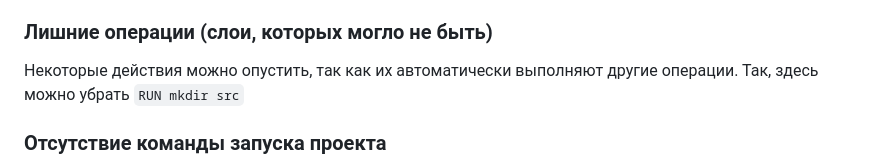
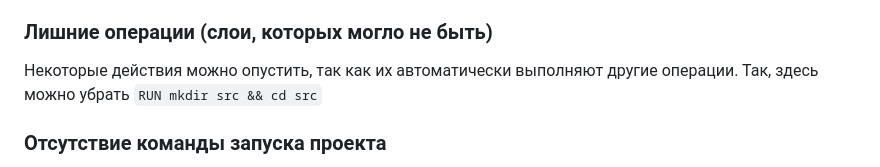
Before and after one commit to DushEzz/Cloud-Systems-And-Services, a Markdown page: lab-1/README.md, the part around the change. GitHub-like rendering.

Commit message:
Update docker operations

```diff
--- a/lab-1/README.md
+++ b/lab-1/README.md
@@ -49,7 +49,7 @@ RUN pip install -r requirements.txt
 что `RUN pip install -r requirements.txt` будет выполняться всегда, а этого можно избежать.
 
 ### Лишние операции (слои, которых могло не быть)
-Некоторые действия можно опустить, так как их автоматически выполняют другие операции. Так, здесь можно убрать `RUN mkdir src`
+Некоторые действия можно опустить, так как их автоматически выполняют другие операции. Так, здесь можно убрать `RUN mkdir src && cd src`
 
 ### Отсутствие команды запуска проекта
 Это значит, что ее обязательно нужно будет указывать в команде `docker run` после флага `-c`. Это может быть неудобно
```
